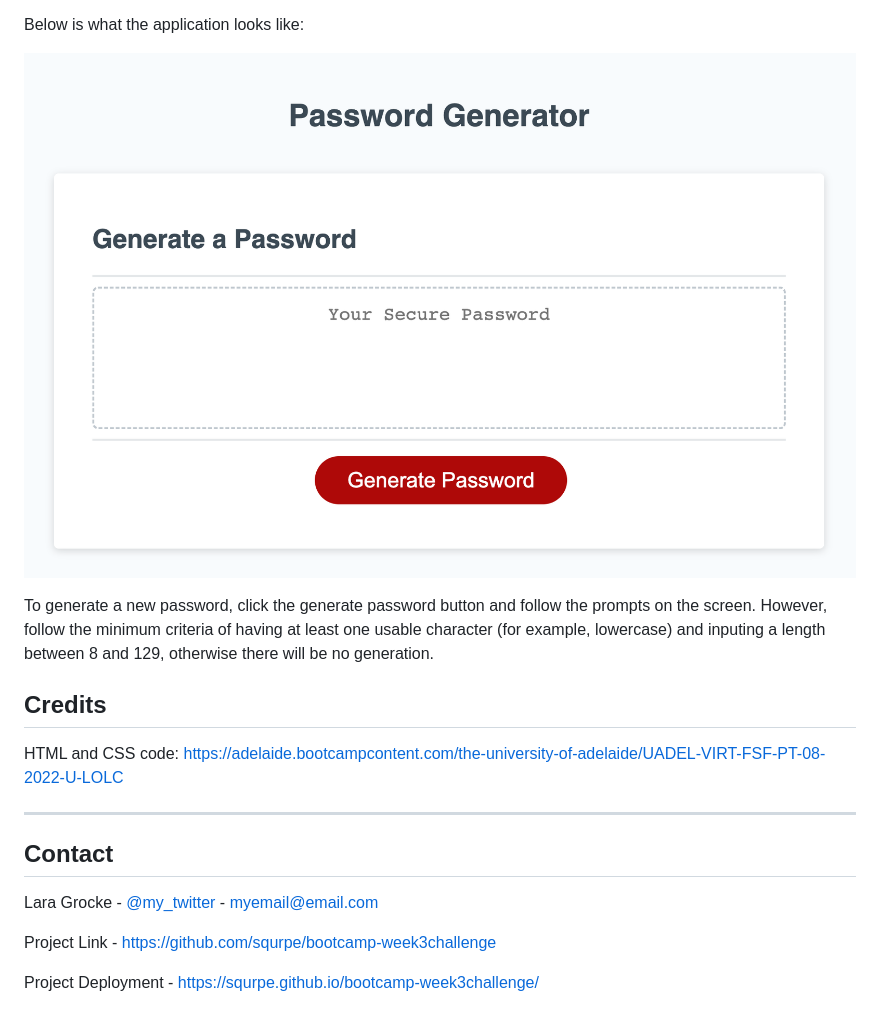
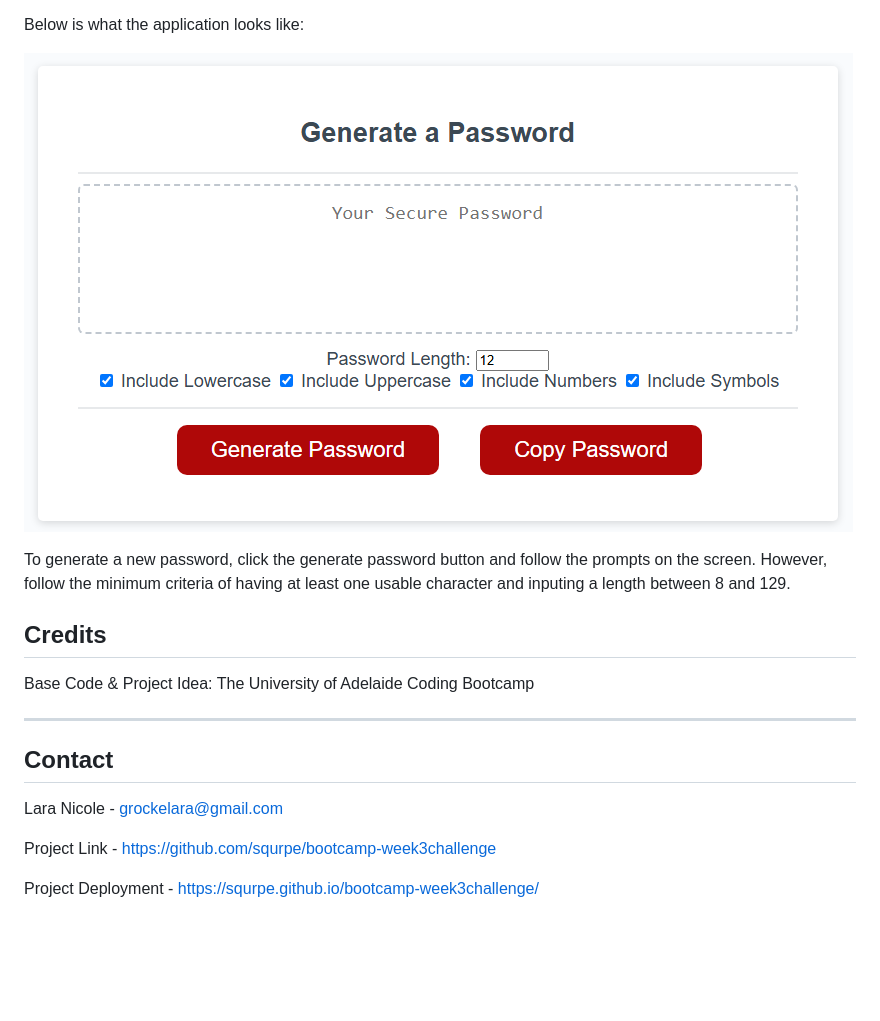
Before and after one commit to squrpe/Password-Generator, a Markdown page: README.md, the part around the change printed below. GitHub-like rendering; pictures changed too: passimg.png (added), pwimg.png (deleted); blank space fills up the shorter version.

Commit message:
Finalised README

```diff
--- a/README.md
+++ b/README.md
@@ -42,19 +30,19 @@ To access the project's application follow this link: https://squrpe.github.io/b
 
 Below is what the application looks like:
 
-![Project Image](pwimg.png)
+![Project Image](passimg.png)
 
-To generate a new password, click the generate password button and follow the prompts on the screen. However, follow the minimum criteria of having at least one usable character (for example, lowercase) and inputing a length between 8 and 129, otherwise there will be no generation.
+To generate a new password, click the generate password button and follow the prompts on the screen. However, follow the minimum criteria of having at least one usable character and inputing a length between 8 and 129.
 
 ## Credits
 
-HTML and CSS code: https://adelaide.bootcampcontent.com/the-university-of-adelaide/UADEL-VIRT-FSF-PT-08-2022-U-LOLC
+Base Code & Project Idea: The University of Adelaide Coding Bootcamp
 
 ---
 
 ## Contact
 
-Lara Grocke - [@my_twitter](twitter.com) - [myemail@email.com](gmail.com)
+Lara Nicole - [grockelara@gmail.com](grockelara@gmail.com)
 
 Project Link - https://github.com/squrpe/bootcamp-week3challenge
 
```
Also changed, not shown: other parts of README.md (+11 -23 lines), liveserver.png (deleted).
